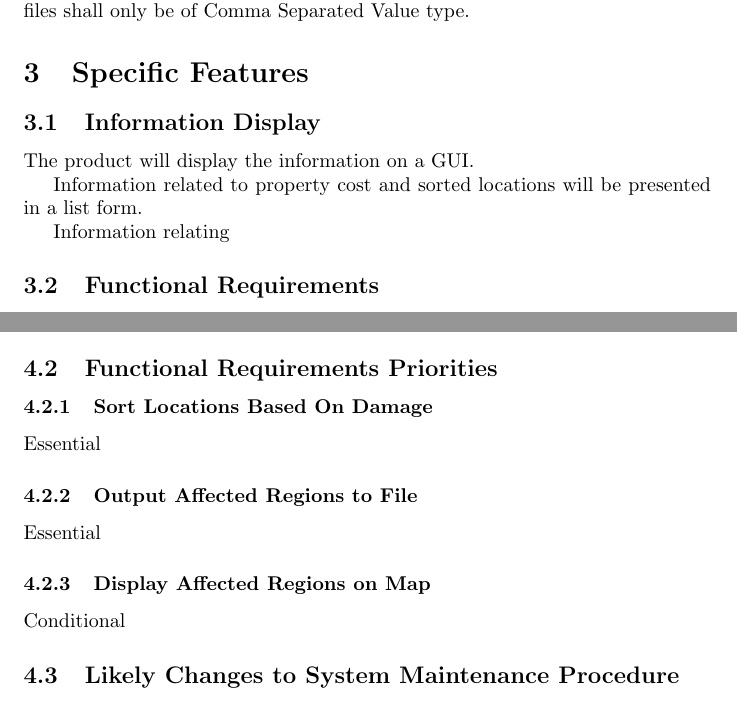
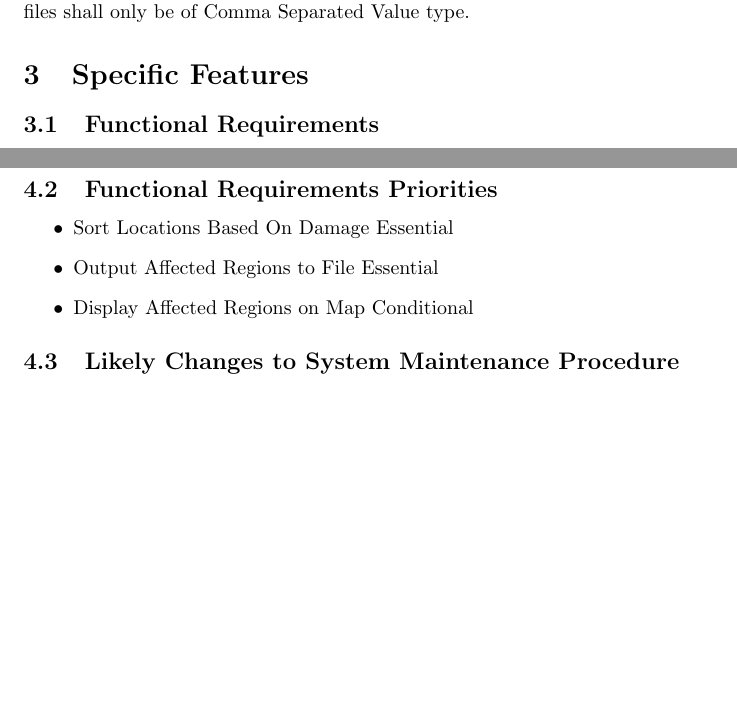
Before and after one commit to LemonU/Project-Vayu, a LaTeX document (Documentation/SRS/Requirment.tex): two parts of pages 5 and 7 of 7 before the commit and two parts of pages 4 and 6 of 6 after it, joined at a grey line, cut so that both start at the same text, the shorter picture padded with empty space. Compiled offline with pdfLaTeX.

Commit message:
Removed infomration display field

```diff
--- a/Documentation/SRS/Requirment.tex
+++ b/Documentation/SRS/Requirment.tex
@@ -113,12 +113,6 @@ The format accepted for input data files shall only be of Comma Separated Value
 
 
 \section{Specific Features }
-\subsection{Information Display}
-The product will display the information on a GUI.
-
- Information related to property cost and sorted locations will be presented in a list form.
-
-Information relating
 \subsection{Functional Requirements}
     \begin{itemize}
         \item The system shall provide the user with a list of affected areas sorted by property damage cost.
@@ -160,10 +154,11 @@ Information relating
     process the data for finding and creating the convex hulls, and amount of
     time it takes to sort the data.
         \subsection{Functional Requirements Priorities}
-            \subsubsection{Sort Locations Based On Damage} Essential
-            \subsubsection{Output Affected Regions to File} Essential
-            \subsubsection{Display Affected Regions on Map} Conditional
-
+        \begin{itemize}
+            \item{Sort Locations Based On Damage} Essential
+            \item{Output Affected Regions to File} Essential
+            \item{Display Affected Regions on Map} Conditional
+        \end{itemize}
         \subsection{Likely Changes to System Maintenance Procedure}
             Changes to system maintenance procedure may include but are not limited to the following:
     \begin{itemize}
```
Also changed, not shown: Documentation/SRS/Requirment.pdf.
